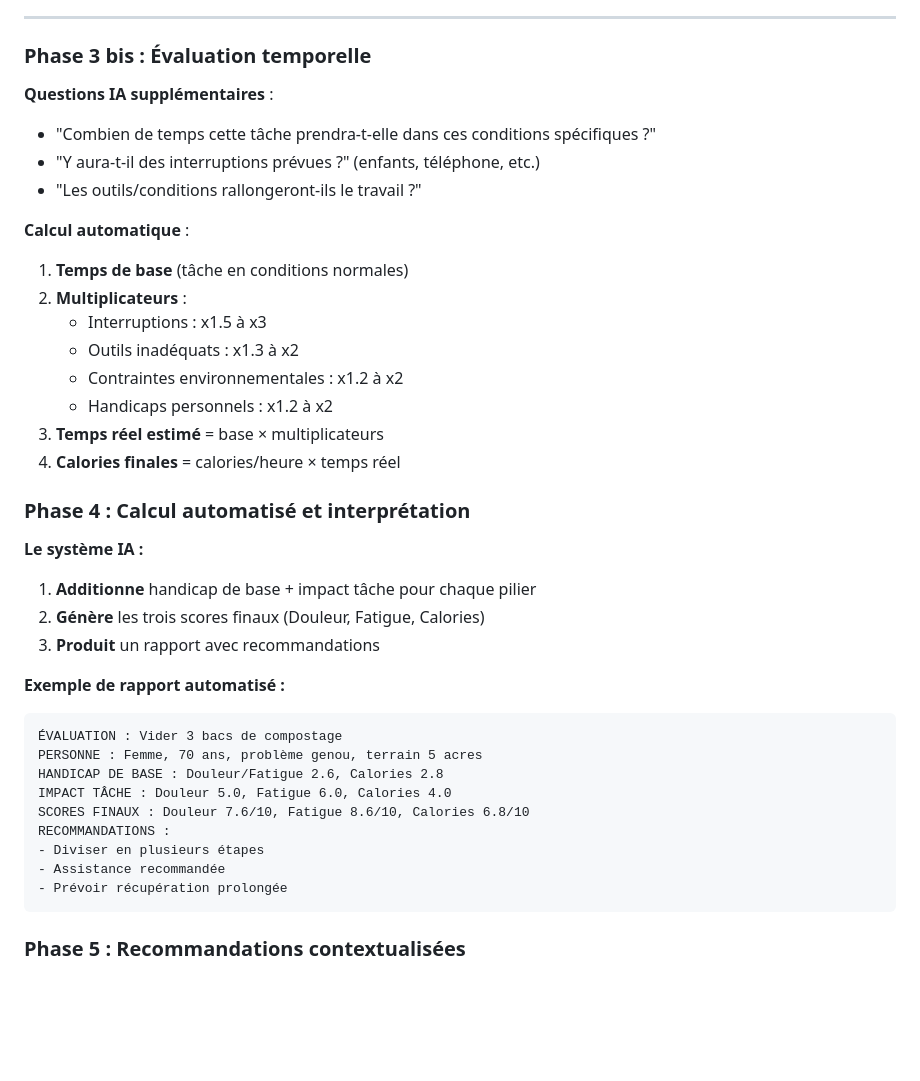
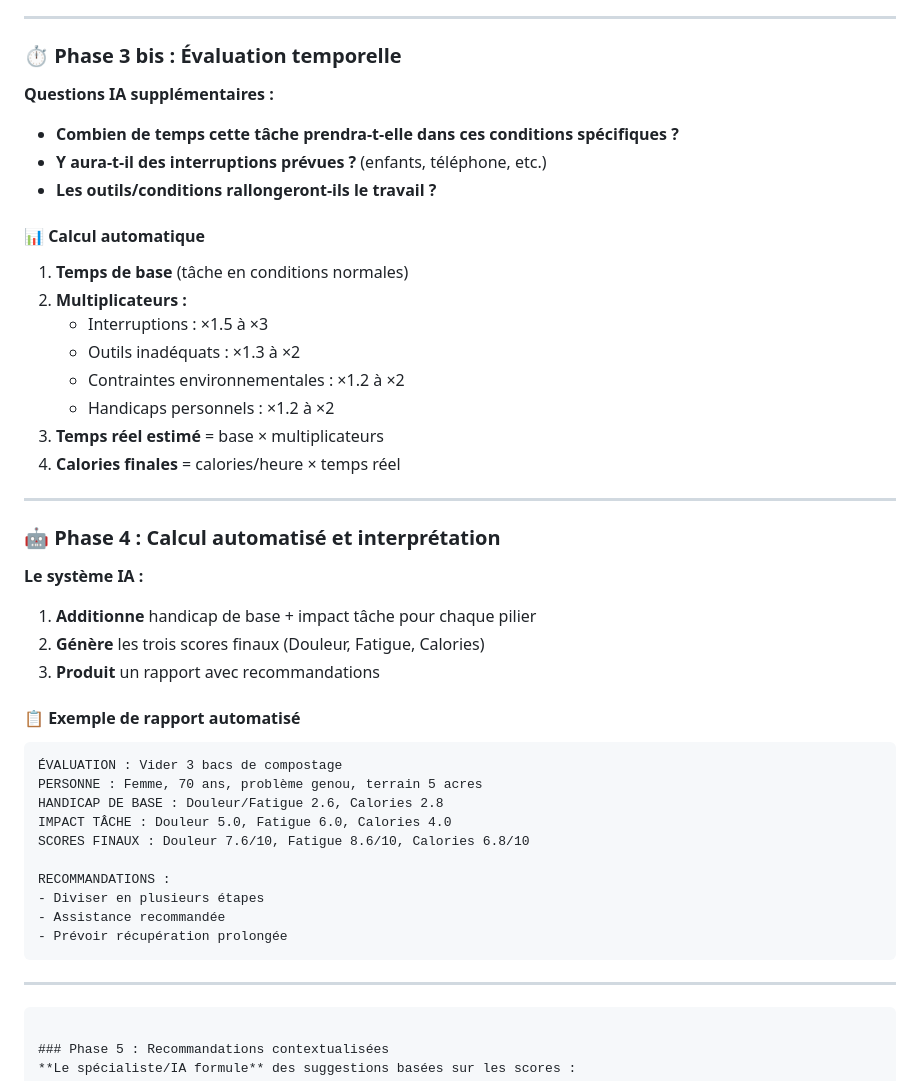
Before and after one commit to iledefrance55/task-equity-tool, a Markdown page: CADRE ÉVALUATION DES TÂCHES.md, the part around the change. Drawn GitHub-style; blank space fills up the shorter version.

````diff
--- a/CADRE ÉVALUATION DES TÂCHES.md
+++ b/CADRE ÉVALUATION DES TÂCHES.md
@@ -239,39 +239,48 @@ Toutes les autres dimensions - charge mentale, compétences, stress physiologiqu
 
 ---
 
-### Phase 3 bis : Évaluation temporelle
-**Questions IA supplémentaires** :
-- "Combien de temps cette tâche prendra-t-elle dans ces conditions spécifiques ?"
-- "Y aura-t-il des interruptions prévues ?" (enfants, téléphone, etc.)
-- "Les outils/conditions rallongeront-ils le travail ?"
+### ⏱️ Phase 3 bis : Évaluation temporelle
 
-**Calcul automatique** :
+**Questions IA supplémentaires :**
+- **Combien de temps cette tâche prendra-t-elle dans ces conditions spécifiques ?**
+- **Y aura-t-il des interruptions prévues ?** (enfants, téléphone, etc.)
+- **Les outils/conditions rallongeront-ils le travail ?**
+
+#### 📊 Calcul automatique
 1. **Temps de base** (tâche en conditions normales)
-2. **Multiplicateurs** :
-   - Interruptions : x1.5 à x3
-   - Outils inadéquats : x1.3 à x2
-   - Contraintes environnementales : x1.2 à x2
-   - Handicaps personnels : x1.2 à x2
+2. **Multiplicateurs :**
+   - Interruptions : ×1.5 à ×3
+   - Outils inadéquats : ×1.3 à ×2
+   - Contraintes environnementales : ×1.2 à ×2
+   - Handicaps personnels : ×1.2 à ×2
 3. **Temps réel estimé** = base × multiplicateurs
 4. **Calories finales** = calories/heure × temps réel
 
-### Phase 4 : Calcul automatisé et interprétation
+---
+
+### 🤖 Phase 4 : Calcul automatisé et interprétation
+
 **Le système IA :**
 1. **Additionne** handicap de base + impact tâche pour chaque pilier
 2. **Génère** les trois scores finaux (Douleur, Fatigue, Calories)
 3. **Produit** un rapport avec recommandations
 
-**Exemple de rapport automatisé :**
+#### 📋 Exemple de rapport automatisé
+
 ```
 ÉVALUATION : Vider 3 bacs de compostage
 PERSONNE : Femme, 70 ans, problème genou, terrain 5 acres
 HANDICAP DE BASE : Douleur/Fatigue 2.6, Calories 2.8
 IMPACT TÂCHE : Douleur 5.0, Fatigue 6.0, Calories 4.0
 SCORES FINAUX : Douleur 7.6/10, Fatigue 8.6/10, Calories 6.8/10
+
 RECOMMANDATIONS :
 - Diviser en plusieurs étapes
 - Assistance recommandée
 - Prévoir récupération prolongée
+```
+
+---
 ```
 
 ### Phase 5 : Recommandations contextualisées
````
